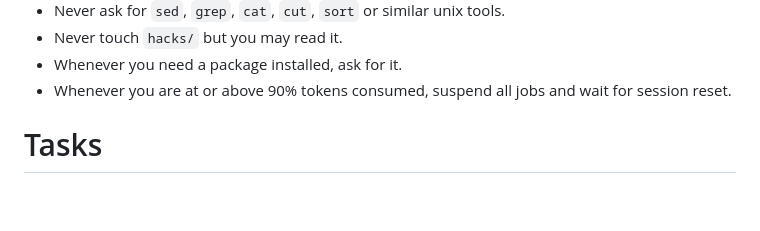
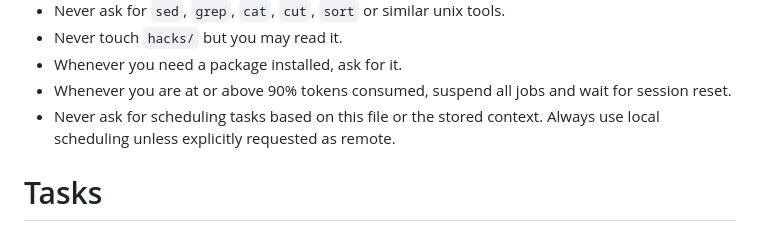
Before and after one commit to marenamat/jetlagcze, a Markdown page: CLAUDE.md, the part around the change. GitHub-like rendering; blank space fills up the shorter version.

Commit message:
Claude: scheduling update

```diff
--- a/CLAUDE.md
+++ b/CLAUDE.md
@@ -54,6 +54,8 @@
 - Whenever you need a package installed, ask for it.
 - Whenever you are at or above 90% tokens consumed, suspend all jobs and wait
   for session reset.
+- Never ask for scheduling tasks based on this file or the stored context.
+  Always use local scheduling unless explicitly requested as remote.
 
 # Tasks
 
```
